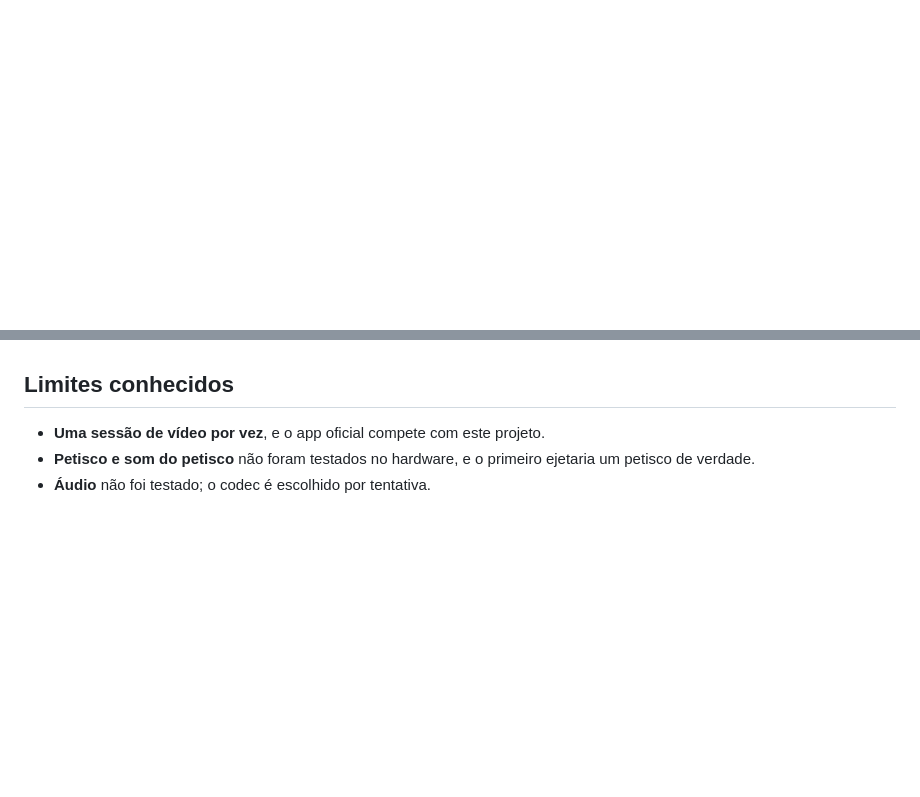
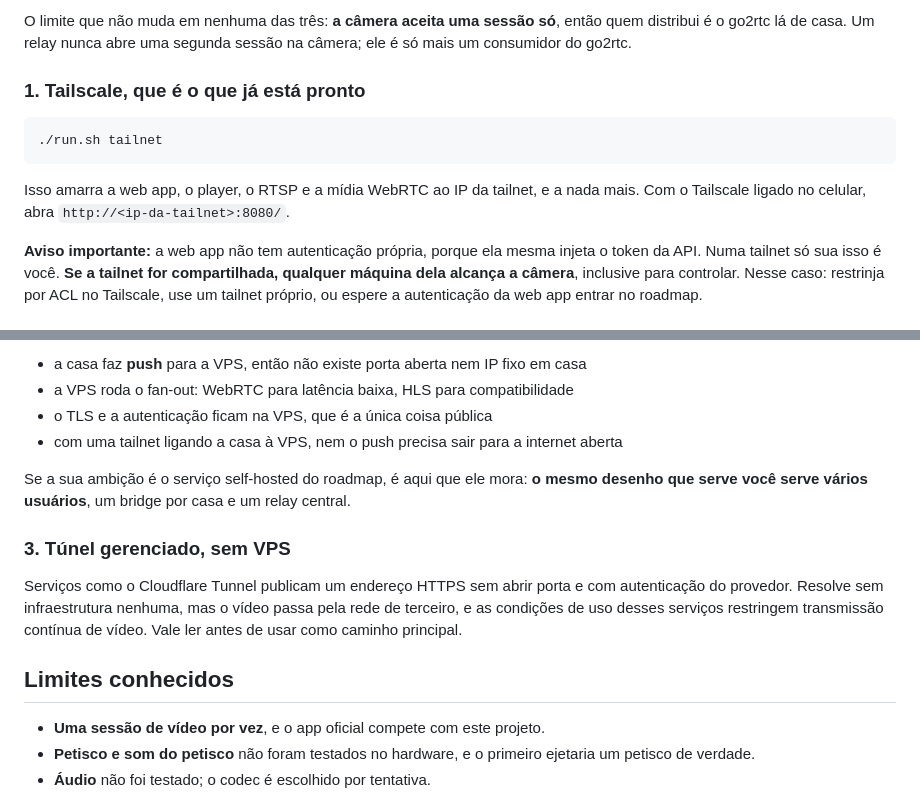
Before and after one commit to felipeadeildo/offleash, a Markdown page: README.md, 2 parts joined by grey strips. GitHub-like rendering; blank space fills up the shorter version.

Commit message:
docs: acesso de fora de casa, tailscale, vps e tunel gerenciado

````diff
--- a/README.md
+++ b/README.md
@@ -261,0 +287,19 @@ oferece passos de 0,2 s a 1,6 s em vez de prometer graus.
+O limite que não muda em nenhuma das três: **a câmera aceita uma sessão só**,
+então quem distribui é o go2rtc lá de casa. Um relay nunca abre uma segunda
+sessão na câmera; ele é só mais um consumidor do go2rtc.
+
+### 1. Tailscale, que é o que já está pronto
+
+```sh
+./run.sh tailnet
+```
+
+Isso amarra a web app, o player, o RTSP e a mídia WebRTC ao IP da tailnet, e a
+nada mais. Com o Tailscale ligado no celular, abra `http://<ip-da-tailnet>:8080/`.
+
+**Aviso importante:** a web app não tem autenticação própria, porque ela mesma
+injeta o token da API. Numa tailnet só sua isso é você. **Se a tailnet for
+compartilhada, qualquer máquina dela alcança a câmera**, inclusive para
+controlar. Nesse caso: restrinja por ACL no Tailscale, use um tailnet próprio,
+ou espere a autenticação da web app entrar no roadmap.
+
@@ -262,3 +322,19 @@ oferece passos de 0,2 s a 1,6 s em vez de prometer graus.
+- a casa faz **push** para a VPS, então não existe porta aberta nem IP fixo em casa
+- a VPS roda o fan-out: WebRTC para latência baixa, HLS para compatibilidade
+- o TLS e a autenticação ficam na VPS, que é a única coisa pública
+- com uma tailnet ligando a casa à VPS, nem o push precisa sair para a internet aberta
+
+Se a sua ambição é o serviço self-hosted do roadmap, é aqui que ele mora: **o
+mesmo desenho que serve você serve vários usuários**, um bridge por casa e um
+relay central.
+
+### 3. Túnel gerenciado, sem VPS
+
+Serviços como o Cloudflare Tunnel publicam um endereço HTTPS sem abrir porta e
+com autenticação do provedor. Resolve sem infraestrutura nenhuma, mas o vídeo
+passa pela rede de terceiro, e as condições de uso desses serviços restringem
+transmissão contínua de vídeo. Vale ler antes de usar como caminho principal.
+
 ## Limites conhecidos
 
 - **Uma sessão de vídeo por vez**, e o app oficial compete com este projeto.
````
Also changed, not shown: other parts of README.md (+41 -0 lines).
